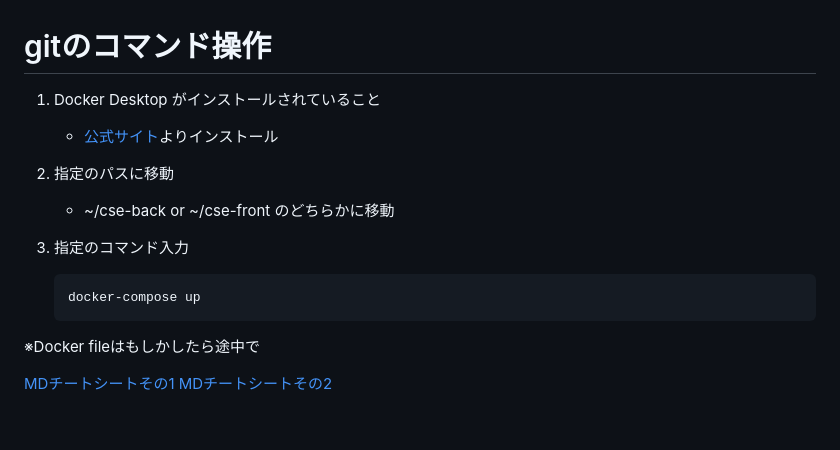
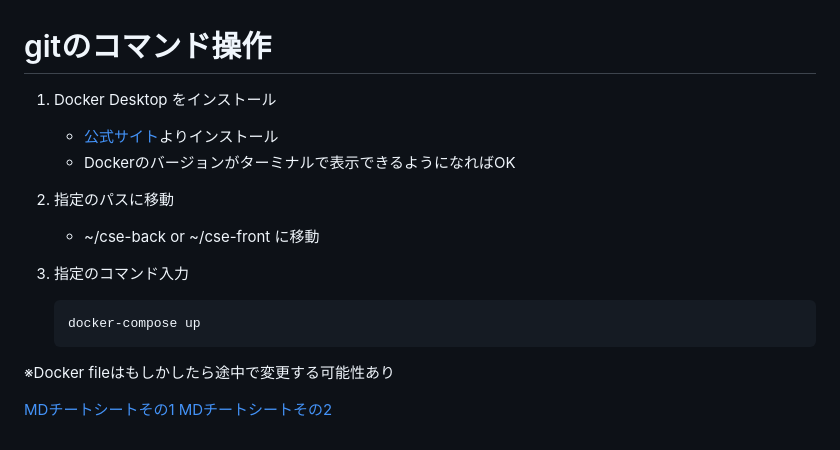
Before and after one commit to yuto-yoshimuta/CSE, a Markdown page: README.md, the part around the change. GitHub-like rendering; folded sections open.

Commit message:
READMEにDockerのセットアップ追加

````diff
--- a/README.md
+++ b/README.md
@@ -104,18 +104,19 @@ git log
 <details>
 <summary><h1>gitのコマンド操作</h1></summary>
 
-1. Docker Desktop がインストールされていること
+1. Docker Desktop をインストール
     * [公式サイト](https://www.docker.com/ja-jp/products/docker-desktop/)よりインストール
+    * Dockerのバージョンがターミナルで表示できるようになればOK
 
 2. 指定のパスに移動
-    * ~/cse-back or ~/cse-front のどちらかに移動
+    * ~/cse-back or ~/cse-front に移動
 
 3. 指定のコマンド入力
     ```
     docker-compose up
     ```
 
-※Docker fileはもしかしたら途中で
+※Docker fileはもしかしたら途中で変更する可能性あり
 
 </details>
 
````
